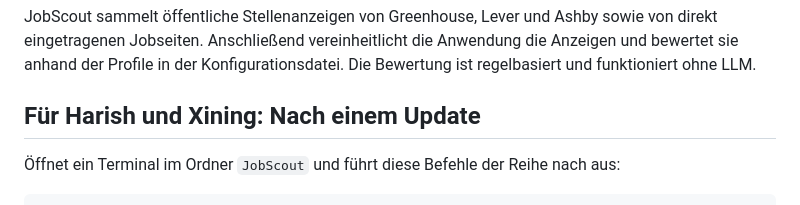
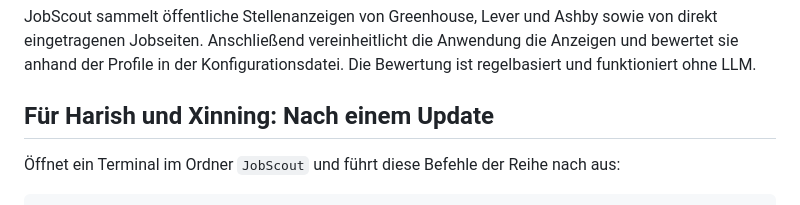
Before and after one commit to dust1nth3wind/JobScout, a Markdown page: README.md, the part around the change. Rendered like a GitHub page.

```diff
--- a/README.md
+++ b/README.md
@@ -2,7 +2,7 @@
 
 JobScout sammelt öffentliche Stellenanzeigen von Greenhouse, Lever und Ashby sowie von direkt eingetragenen Jobseiten. Anschließend vereinheitlicht die Anwendung die Anzeigen und bewertet sie anhand der Profile in der Konfigurationsdatei. Die Bewertung ist regelbasiert und funktioniert ohne LLM.
 
-## Für Harish und Xining: Nach einem Update
+## Für Harish und Xinning: Nach einem Update
 
 Öffnet ein Terminal im Ordner `JobScout` und führt diese Befehle der Reihe nach aus:
 
```
